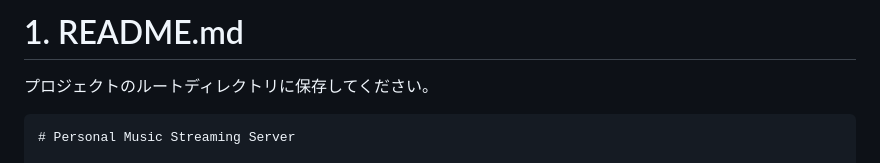
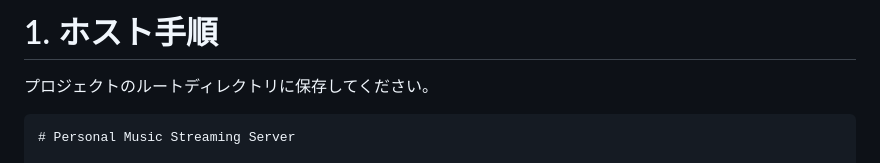
Before and after one commit to Yuki-1018/music_server, a Markdown page: README.md, the part around the change. GitHub-like rendering.

Commit message:
Update README to reflect host instructions in Japanese

```diff
--- a/README.md
+++ b/README.md
@@ -1,4 +1,4 @@
-# 1. README.md
+# 1. ホスト手順
 
 プロジェクトのルートディレクトリに保存してください。
 
```
